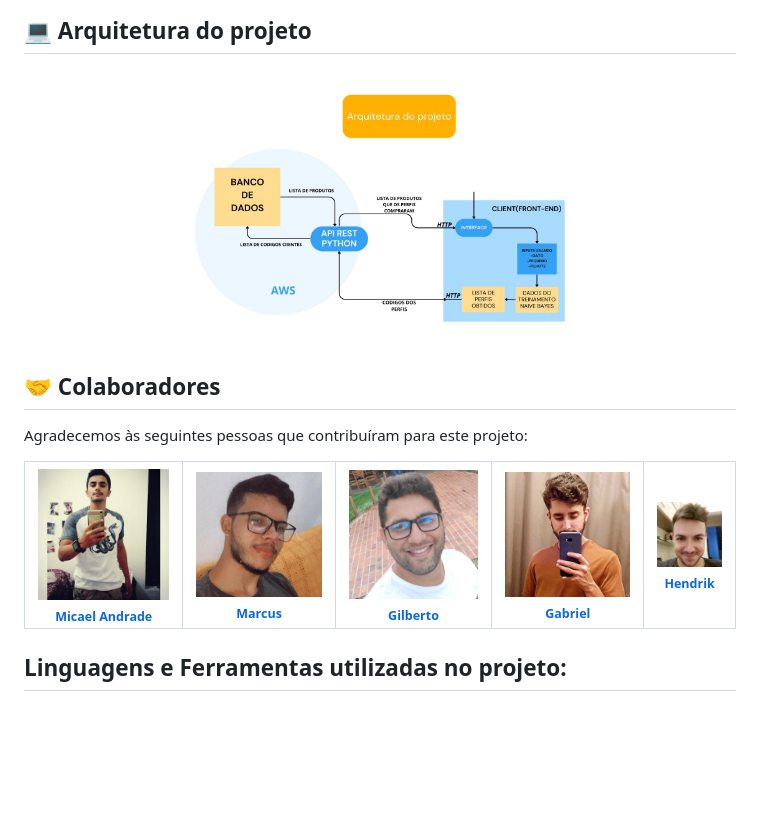
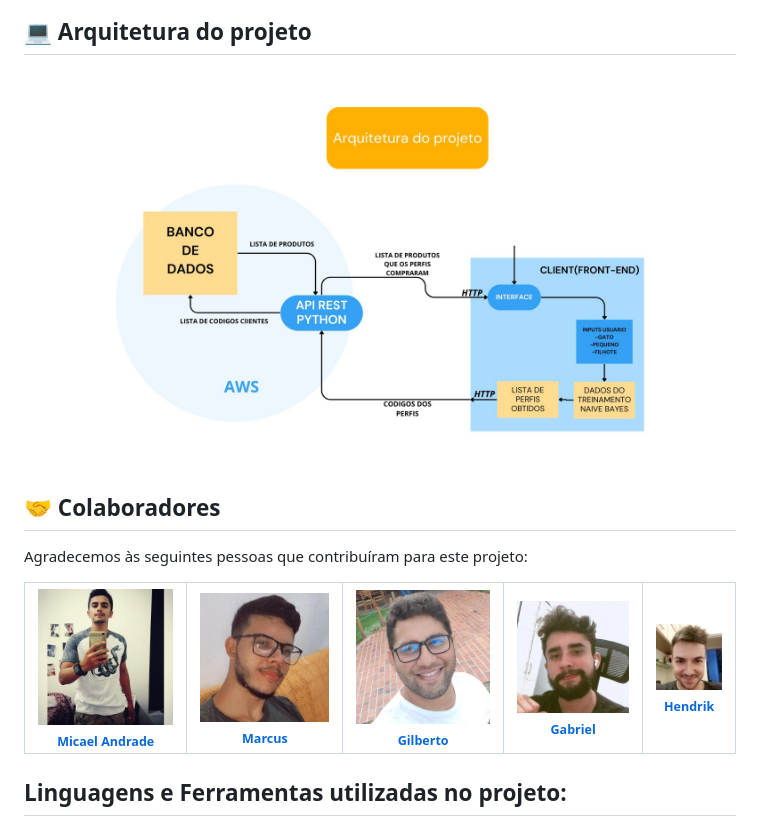
Before and after one commit to kaellandrade/naive-bayes-pwa, a Markdown page: README.md, the part around the change printed below. Drawn GitHub-style; pictures changed too: imgs/readme/Gabriel.jpeg (added), imgs/readme/Gabriel.jpg (deleted); blank space fills up the shorter version.

Commit message:
readme final

```diff
--- a/README.md
+++ b/README.md
@@ -36,7 +36,7 @@ Telas criadas no figma para elaboração do projeto.
 ## :computer: Arquitetura do projeto
 
 <div align="center">
-    <img src="./imgs/readme/arquitetura.jpg" title="Arquitetura do projeto" width="70%"/>
+    <img src="./imgs/readme/arquitetura.jpg" title="Arquitetura do projeto" width="100%"/>
 </div>
 
 ## 🤝 Colaboradores
@@ -47,7 +47,7 @@ Agradecemos às seguintes pessoas que contribuíram para este projeto:
   <tr>
     <td align="center">
       <a href="https://github.com/kaellandrade">
-        <img src="./imgs/readme/Micael.jpg" width="100px;" alt="Foto do Iuri Silva no GitHub"/><br>
+        <img src="./imgs/readme/Micael.jpg" width="100px;" alt="Foto de Micael"/><br>
         <sub>
           <b>Micael Andrade</b>
         </sub>
@@ -55,7 +55,7 @@ Agradecemos às seguintes pessoas que contribuíram para este projeto:
     </td>
     <td align="center">
       <a href="https://github.com/biel0209">
-        <img src="./imgs/readme/Marcus.jpg" width="100px;" alt="Foto do Mark Zuckerberg"/><br>
+        <img src="./imgs/readme/Marcus.jpg" width="100px;" alt="Foto de Marcus"/><br>
         <sub>
           <b>Marcus</b>
         </sub>
@@ -63,7 +63,7 @@ Agradecemos às seguintes pessoas que contribuíram para este projeto:
     </td>
     <td align="center">
       <a href="https://github.com/gibajunior18">
-        <img src="./imgs/readme/Gilberto.jpg" width="100px;" alt="Foto do Steve Jobs"/><br>
+        <img src="./imgs/readme/Gilberto.jpg" width="100px;" alt="Foto de Gilberto"/><br>
         <sub>
           <b>Gilberto</b>
         </sub>
@@ -71,7 +71,7 @@ Agradecemos às seguintes pessoas que contribuíram para este projeto:
     </td>
     <td align="center">
       <a href="https://github.com/gabrielbtera">
-        <img src="./imgs/readme/Gabriel.jpg" width="100px;" alt="Foto do Steve Jobs"/><br>
+        <img src="./imgs/readme/Gabriel.jpeg" width="100px;" alt="Foto do Gabriel"/><br>
         <sub>
           <b>Gabriel</b>
         </sub>
```
Also changed, not shown: other parts of README.md (+1 -1 lines).
